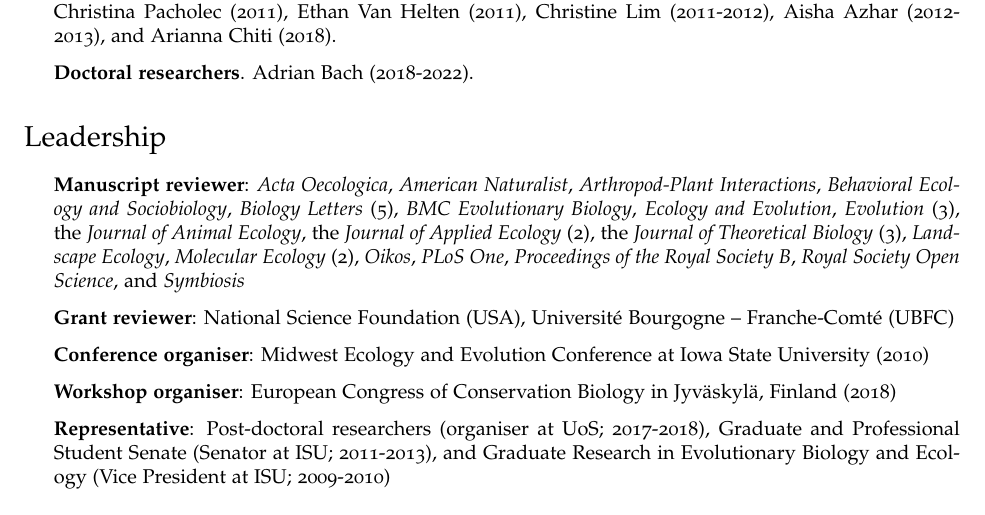
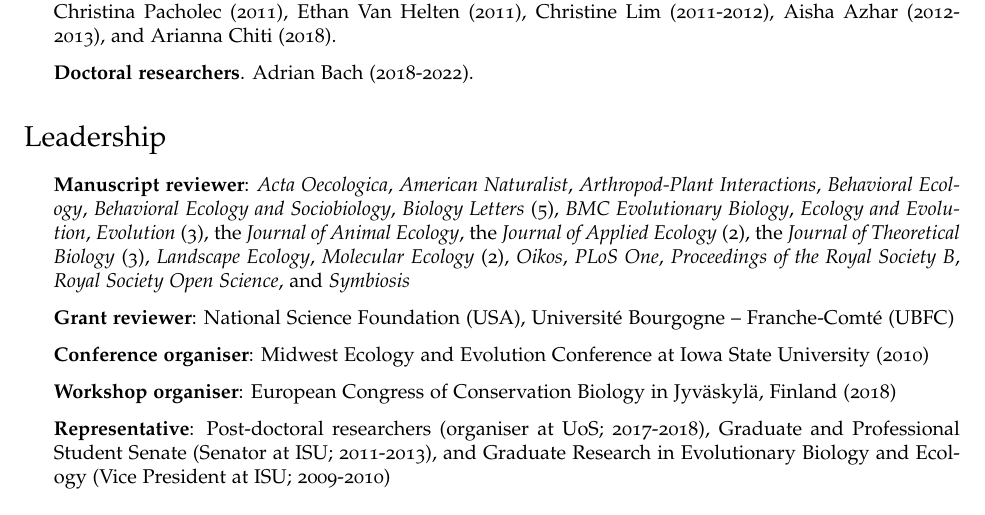
Before and after one commit to bradduthie/bradduthie.github.io, a LaTeX CV (DuthieCV.tex): part of page 4 of 7, cut so that both start at the same text. Compiled offline with pdfLaTeX.

Commit message:
New manuscript review

```diff
--- a/DuthieCV.tex
+++ b/DuthieCV.tex
@@ -278,7 +278,7 @@ As an educator, I take a learning-centred approach to guide students through cou
 
 \section*{Leadership}
 \begin{itemize}
-\item {\bf Manuscript reviewer}: {\it Acta Oecologica}, {\it American Naturalist}, {\it Arthropod-Plant Interactions}, {\it Behavioral Ecology and Sociobiology}, {\it Biology Letters} (5), {\it BMC Evolutionary Biology}, {\it Ecology and Evolution}, {\it Evolution} (3), the {\it Journal of Animal Ecology}, the {\it Journal of Applied Ecology} (2), the {\it Journal of Theoretical Biology} (3), {\it Landscape Ecology}, {\it Molecular Ecology} (2), {\it Oikos}, {\it PLoS One}, {\it Proceedings of the Royal Society B}, {\it Royal Society Open Science}, and {\it Symbiosis}
+\item {\bf Manuscript reviewer}: {\it Acta Oecologica}, {\it American Naturalist}, {\it Arthropod-Plant Interactions}, {\it Behavioral Ecology}, {\it Behavioral Ecology and Sociobiology}, {\it Biology Letters} (5), {\it BMC Evolutionary Biology}, {\it Ecology and Evolution}, {\it Evolution} (3), the {\it Journal of Animal Ecology}, the {\it Journal of Applied Ecology} (2), the {\it Journal of Theoretical Biology} (3), {\it Landscape Ecology}, {\it Molecular Ecology} (2), {\it Oikos}, {\it PLoS One}, {\it Proceedings of the Royal Society B}, {\it Royal Society Open Science}, and {\it Symbiosis}
 \item {\bf Grant reviewer}: National Science Foundation (USA), Universit\'{e} Bourgogne -- Franche-Comt\'{e} (UBFC)
 \item {\bf Conference organiser}: Midwest Ecology and Evolution Conference at Iowa State University (2010)
 \item {\bf Workshop organiser}: European Congress of Conservation Biology in Jyv\"{a}skyl\"{a}, Finland (2018)
```
